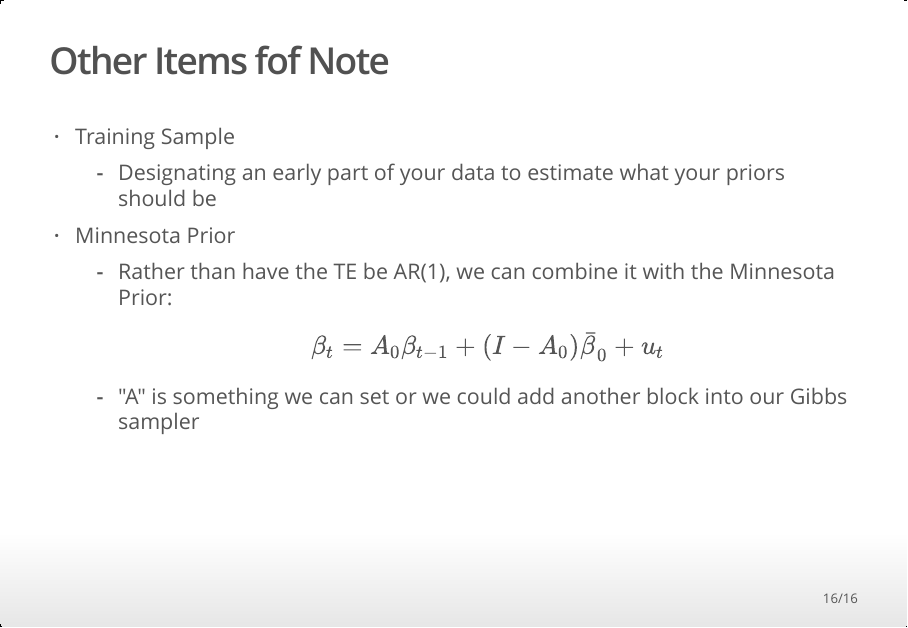
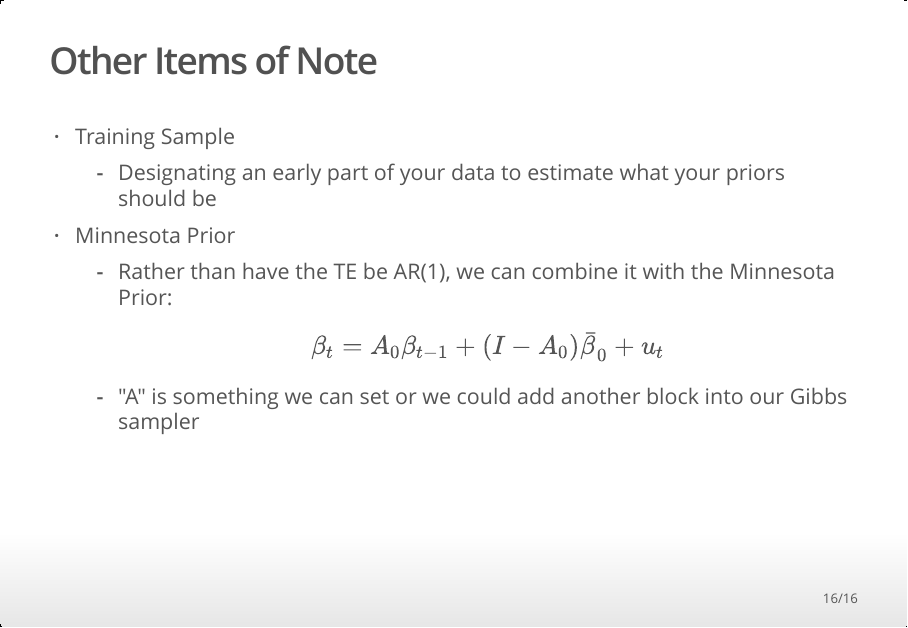
Before and after one commit to tstockwe/Bayesian_TVPVAR, an R Markdown document (TVP_VAR_Presentation/Bayes_TVPVAR_Presentation.Rmd): page 16 of 16. The pictures show the output file TVP_VAR_Presentation/Bayes_TVPVAR_Presentation.html that the author committed with the source, opened offline.

Commit message:
Fixed a typo in my slides

```diff
--- a/TVP_VAR_Presentation/Bayes_TVPVAR_Presentation.Rmd
+++ b/TVP_VAR_Presentation/Bayes_TVPVAR_Presentation.Rmd
@@ -133,7 +133,7 @@ $$ P(\beta_t|\beta_{t+1},\theta,\tilde{Y}_t)=N(E(\beta_t|\beta_{t+1},\theta,\til
 	$$ E(\beta_t|\beta_{t+1},\theta,\tilde{Y}_t)=\beta_{tt}+V_{tt}(V_{tt}+Q)^{-1}(\beta_{t+1}-\beta_{tt}) $$
 	$$ Var(\beta_t|\beta_{t+1},\theta,\tilde{Y}_t)=V_{tt}-V_{tt}(V_{tt}+Q)^{-1} $$
 
-## Other Items fof Note
+## Other Items of Note
 
 - Training Sample
     + Designating an early part of your data to estimate what your priors should be
```
Also changed, not shown: TVP_VAR_Presentation/Bayes_TVPVAR_Presentation.html.
